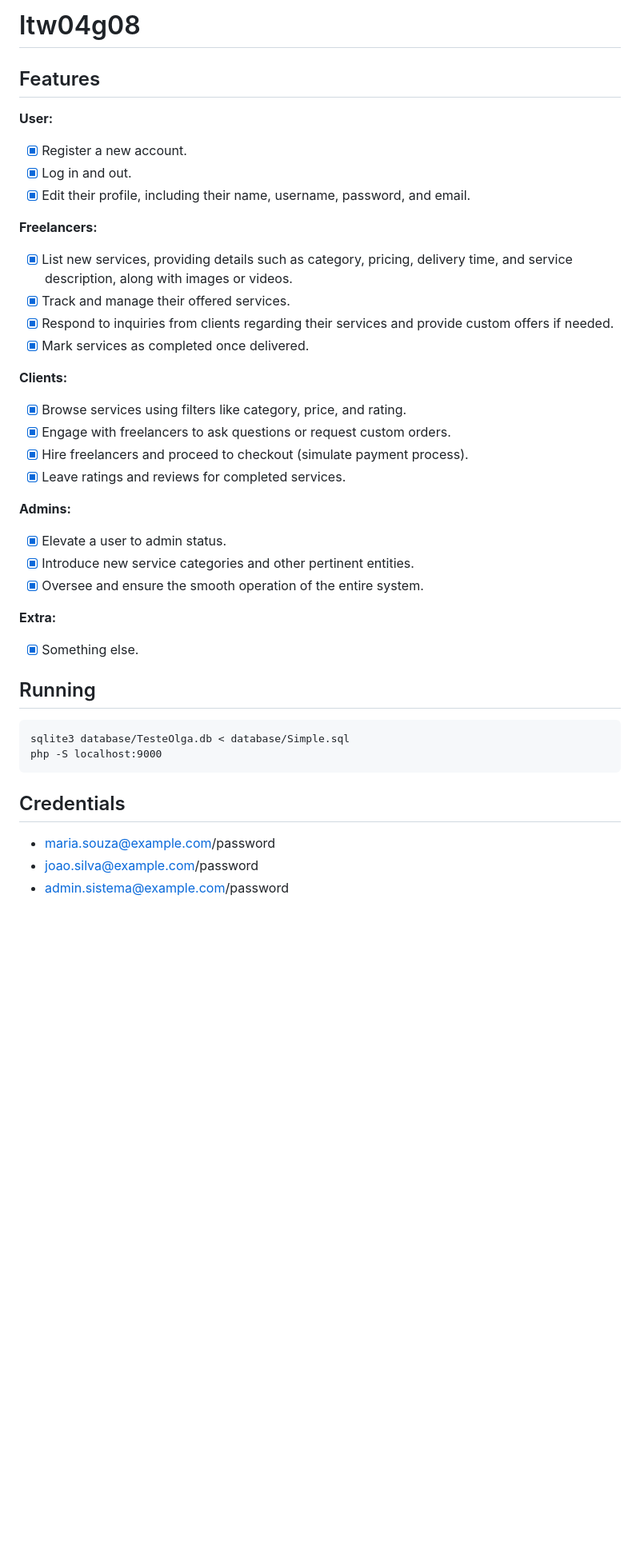
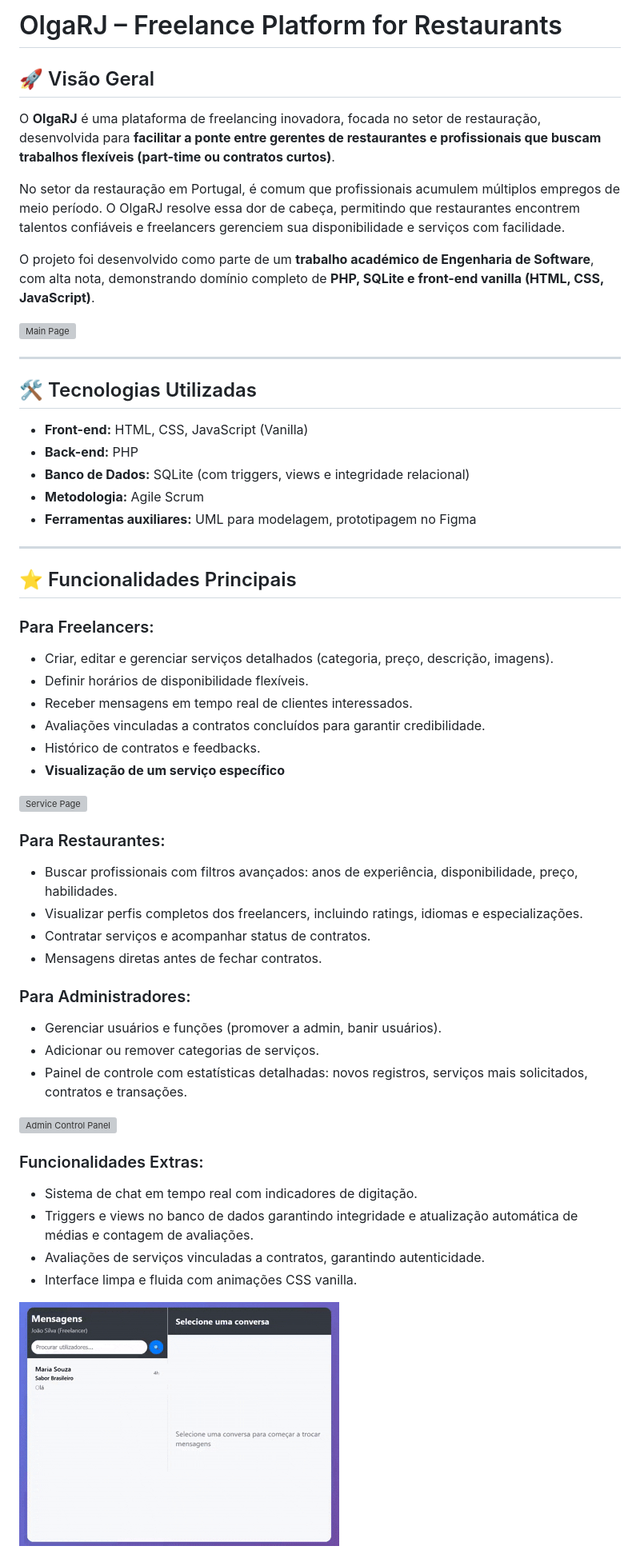
Before and after one commit to D4yz-stp/Restaurant-freelance-platform, a Markdown page: README.md, the part around the change printed below. Shown: that part at 80% size. Drawn GitHub-style; pictures changed too: assets/messages.gif (added); blank space fills up the shorter version; grey boxes are pictures that could not be loaded.

Commit message:
README final e limpeza de histórico

```diff
--- a/README.md
+++ b/README.md
@@ -1,39 +1,59 @@
-# ltw04g08
+# OlgaRJ – Freelance Platform for Restaurants
 
-## Features
+## 🚀 Visão Geral
 
-**User:**
-- [x] Register a new account.
-- [x] Log in and out.
-- [x] Edit their profile, including their name, username, password, and email.
+O **OlgaRJ** é uma plataforma de freelancing inovadora, focada no setor de restauração, desenvolvida para **facilitar a ponte entre gerentes de restaurantes e profissionais que buscam trabalhos flexíveis (part-time ou contratos curtos)**.
 
-**Freelancers:**
-- [x] List new services, providing details such as category, pricing, delivery time, and service description, along with images or videos.
-- [x] Track and manage their offered services.
-- [x] Respond to inquiries from clients regarding their services and provide custom offers if needed.
-- [x] Mark services as completed once delivered.
+No setor da restauração em Portugal, é comum que profissionais acumulem múltiplos empregos de meio período. O OlgaRJ resolve essa dor de cabeça, permitindo que restaurantes encontrem talentos confiáveis e freelancers gerenciem sua disponibilidade e serviços com facilidade.
 
-**Clients:**
-- [x] Browse services using filters like category, price, and rating.
-- [x] Engage with freelancers to ask questions or request custom orders.
-- [x] Hire freelancers and proceed to checkout (simulate payment process).
-- [x] Leave ratings and reviews for completed services.
+O projeto foi desenvolvido como parte de um **trabalho académico de Engenharia de Software**, com alta nota, demonstrando domínio completo de **PHP, SQLite e front-end vanilla (HTML, CSS, JavaScript)**.
 
-**Admins:**
-- [x] Elevate a user to admin status.
-- [x] Introduce new service categories and other pertinent entities.
-- [x] Oversee and ensure the smooth operation of the entire system.
+![Main Page](/assets/indexPage.gif)
 
-**Extra:**
-- [x] Something else.
+---
 
-## Running
+## 🛠 Tecnologias Utilizadas
 
-    sqlite3 database/TesteOlga.db < database/Simple.sql
-    php -S localhost:9000
+- **Front-end:** HTML, CSS, JavaScript (Vanilla)
+- **Back-end:** PHP
+- **Banco de Dados:** SQLite (com triggers, views e integridade relacional)
+- **Metodologia:** Agile Scrum
+- **Ferramentas auxiliares:** UML para modelagem, prototipagem no Figma
 
-## Credentials
+---
 
-- maria.souza@example.com/password
-- joao.silva@example.com/password
-- admin.sistema@example.com/password
+## ⭐ Funcionalidades Principais
+
+### Para Freelancers:
+- Criar, editar e gerenciar serviços detalhados (categoria, preço, descrição, imagens).
+- Definir horários de disponibilidade flexíveis.
+- Receber mensagens em tempo real de clientes interessados.
+- Avaliações vinculadas a contratos concluídos para garantir credibilidade.
+- Histórico de contratos e feedbacks.
+- **Visualização de um serviço específico**
+
+![Service Page](/assets/servicePage.gif)
+
+### Para Restaurantes:
+- Buscar profissionais com filtros avançados: anos de experiência, disponibilidade, preço, habilidades.
+- Visualizar perfis completos dos freelancers, incluindo ratings, idiomas e especializações.
+- Contratar serviços e acompanhar status de contratos.
+- Mensagens diretas antes de fechar contratos.
+
+### Para Administradores:
+- Gerenciar usuários e funções (promover a admin, banir usuários).
+- Adicionar ou remover categorias de serviços.
+- Painel de controle com estatísticas detalhadas: novos registros, serviços mais solicitados, contratos e transações.
+
+![Admin Control Panel](./assets/adminControlPanel.gif)
+
+### Funcionalidades Extras:
+- Sistema de chat em tempo real com indicadores de digitação.
+- Triggers e views no banco de dados garantindo integridade e atualização automática de médias e contagem de avaliações.
+- Avaliações de serviços vinculadas a contratos, garantindo autenticidade.
+- Interface limpa e fluida com animações CSS vanilla.
+
+![Messages](/assets/messages.gif)
+
+
+
```
Also changed, not shown: other parts of README.md (+68 -0 lines), 4 other files.
